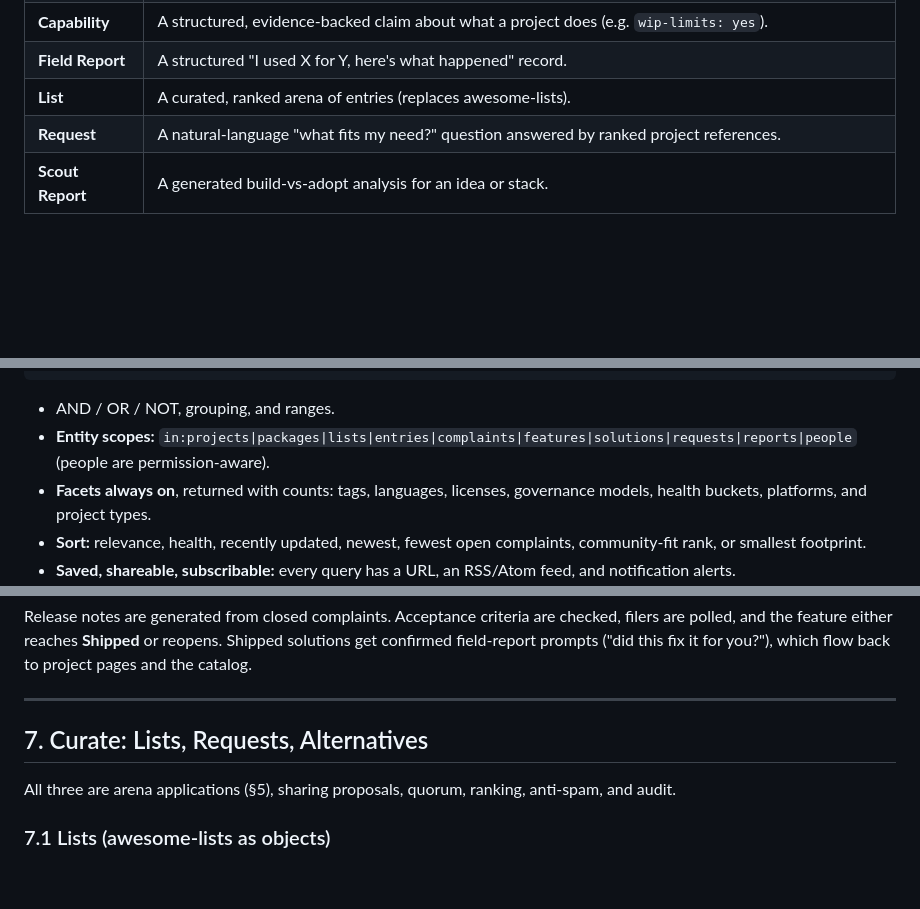
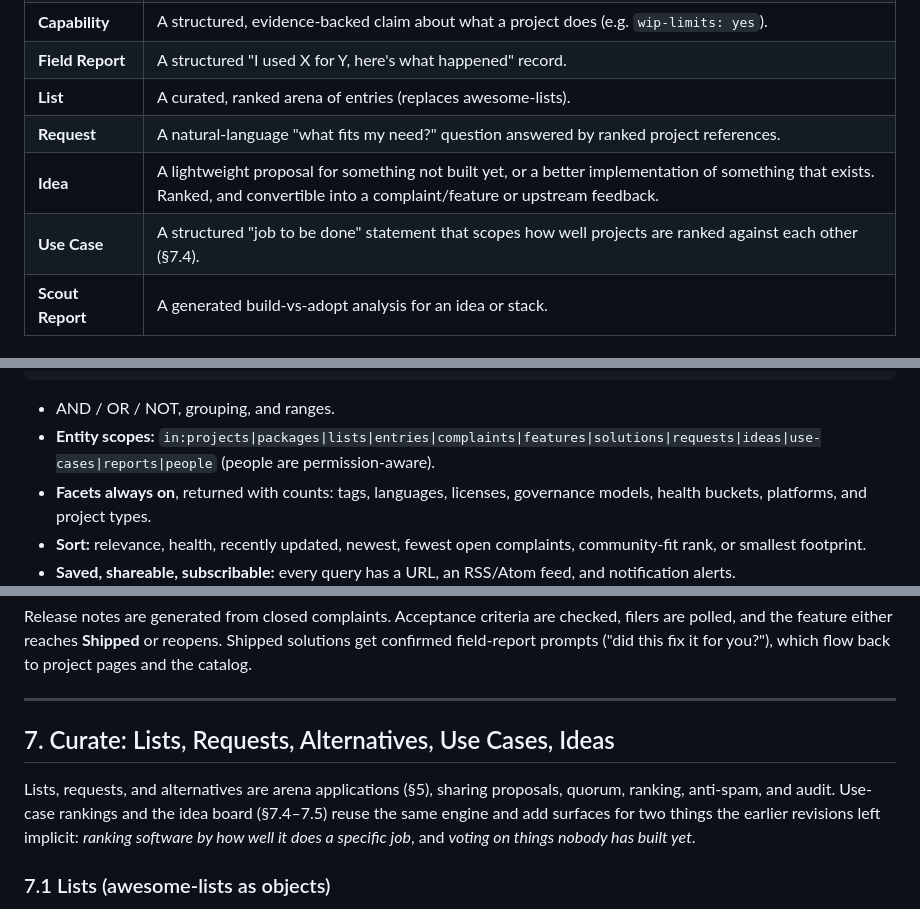
Before and after one commit to 8ullyMaguire/concord, a Markdown page: docs/concord-spec-r4.md, 3 parts joined by grey strips. Drawn GitHub-style; blank space fills up the shorter version.

Commit message:
spec r4.1: use-case rankings (§7.4) and idea board (§7.5)

````diff
--- a/docs/concord-spec-r4.md
+++ b/docs/concord-spec-r4.md
@@ -83,6 +84,8 @@ Discovery feeds decisions: a feature's candidate solutions include existing proj
 | **Field Report** | A structured "I used X for Y, here's what happened" record. |
 | **List** | A curated, ranked arena of entries (replaces awesome-lists). |
 | **Request** | A natural-language "what fits my need?" question answered by ranked project references. |
+| **Idea** | A lightweight proposal for something not built yet, or a better implementation of something that exists. Ranked, and convertible into a complaint/feature or upstream feedback. |
+| **Use Case** | A structured "job to be done" statement that scopes how well projects are ranked against each other (§7.4). |
 | **Scout Report** | A generated build-vs-adopt analysis for an idea or stack. |
 
 ### 3.2 The graph
@@ -184,7 +187,7 @@ in:requests fits-score>=0.8
 ```
 
 - AND / OR / NOT, grouping, and ranges.
-- **Entity scopes:** `in:projects|packages|lists|entries|complaints|features|solutions|requests|reports|people` (people are permission-aware).
+- **Entity scopes:** `in:projects|packages|lists|entries|complaints|features|solutions|requests|ideas|use-cases|reports|people` (people are permission-aware).
 - **Facets always on**, returned with counts: tags, languages, licenses, governance models, health buckets, platforms, and project types.
 - **Sort:** relevance, health, recently updated, newest, fewest open complaints, community-fit rank, or smallest footprint.
 - **Saved, shareable, subscribable:** every query has a URL, an RSS/Atom feed, and notification alerts.
@@ -491,9 +495,9 @@ Release notes are generated from closed complaints. Acceptance criteria are chec
 
 ---
 
-## 7. Curate: Lists, Requests, Alternatives
+## 7. Curate: Lists, Requests, Alternatives, Use Cases, Ideas
 
-All three are arena applications (§5), sharing proposals, quorum, ranking, anti-spam, and audit.
+Lists, requests, and alternatives are arena applications (§5), sharing proposals, quorum, ranking, anti-spam, and audit. Use-case rankings and the idea board (§7.4–7.5) reuse the same engine and add surfaces for two things the earlier revisions left implicit: *ranking software by how well it does a specific job*, and *voting on things nobody has built yet*.
 
 ### 7.1 Lists (awesome-lists as objects)
 
````
Also changed, not shown: other parts of docs/concord-spec-r4.md (+38 -0 lines).
